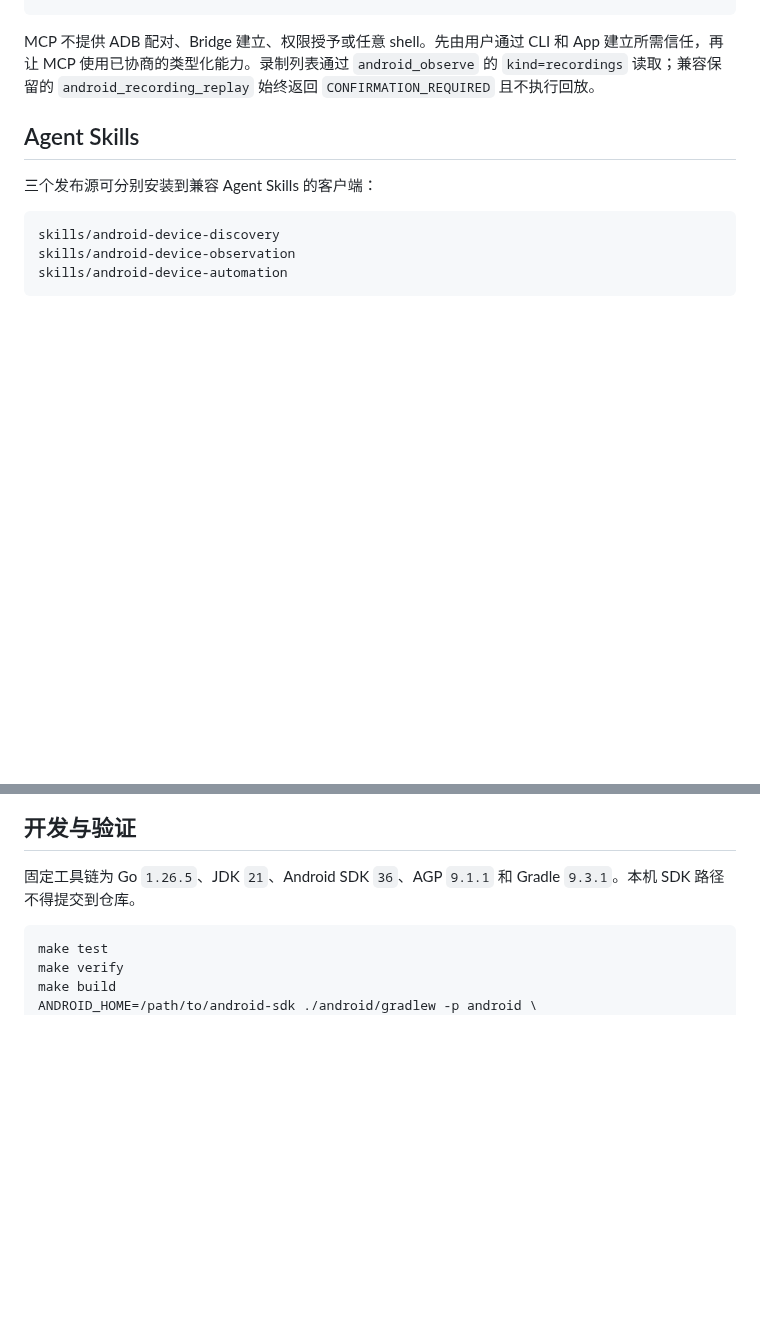
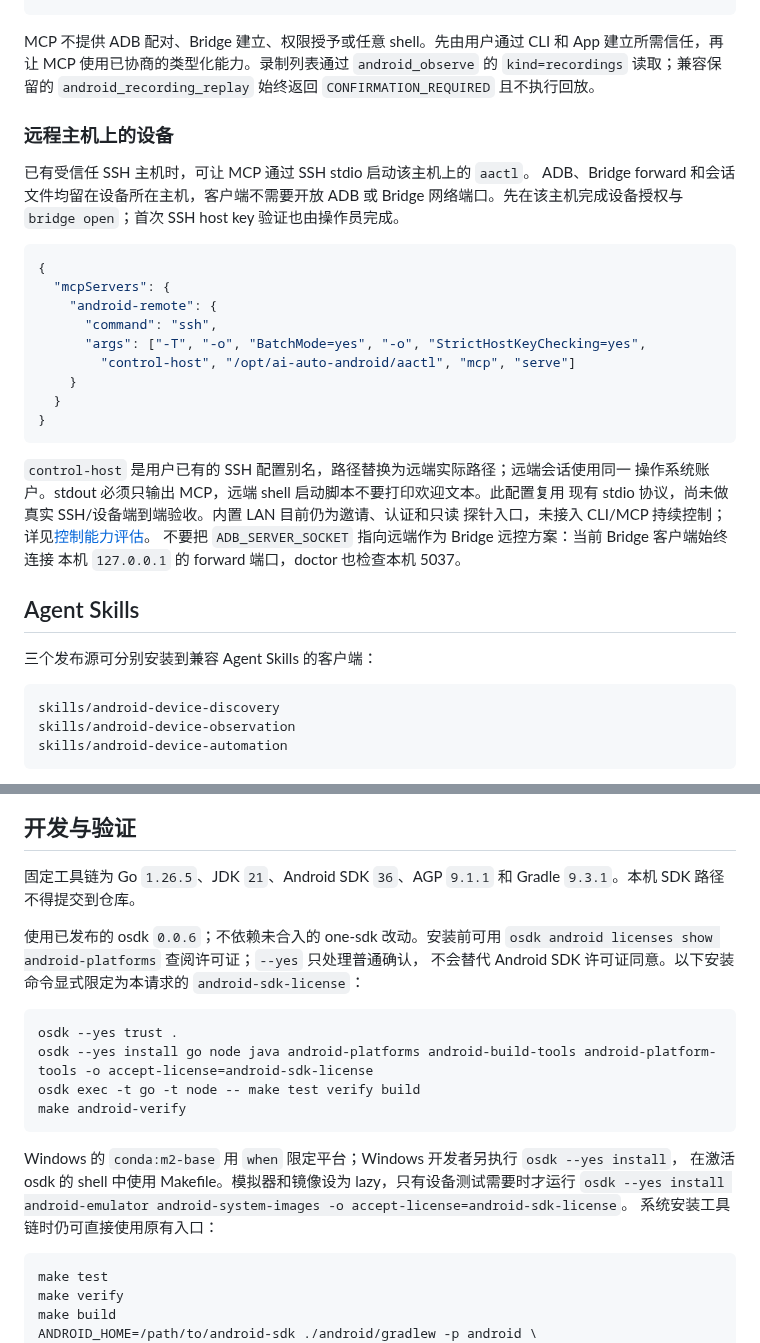
Before and after one commit to lejunyang/ai-auto-android, a Markdown page: README.md, 2 parts joined by grey strips. Drawn GitHub-style; blank space fills up the shorter version.

Commit message:
docs: assess control gaps and document remote stdio setup

````diff
--- a/README.md
+++ b/README.md
@@ -84,6 +84,31 @@ App 建立所需信任，再让 MCP 使用已协商的类型化能力。录制
 `android_observe` 的 `kind=recordings` 读取；兼容保留的
 `android_recording_replay` 始终返回 `CONFIRMATION_REQUIRED` 且不执行回放。
 
+### 远程主机上的设备
+
+已有受信任 SSH 主机时，可让 MCP 通过 SSH stdio 启动该主机上的 `aactl`。
+ADB、Bridge forward 和会话文件均留在设备所在主机，客户端不需要开放 ADB 或 Bridge
+网络端口。先在该主机完成设备授权与 `bridge open`；首次 SSH host key 验证也由操作员完成。
+
+```json
+{
+  "mcpServers": {
+    "android-remote": {
+      "command": "ssh",
+      "args": ["-T", "-o", "BatchMode=yes", "-o", "StrictHostKeyChecking=yes",
+        "control-host", "/opt/ai-auto-android/aactl", "mcp", "serve"]
+    }
+  }
+}
+```
+
+`control-host` 是用户已有的 SSH 配置别名，路径替换为远端实际路径；远端会话使用同一
+操作系统账户。stdout 必须只输出 MCP，远端 shell 启动脚本不要打印欢迎文本。此配置复用
+现有 stdio 协议，尚未做真实 SSH/设备端到端验收。内置 LAN 目前仍为邀请、认证和只读
+探针入口，未接入 CLI/MCP 持续控制；详见[控制能力评估](docs/control-assessment.md)。
+不要把 `ADB_SERVER_SOCKET` 指向远端作为 Bridge 远控方案：当前 Bridge 客户端始终连接
+本机 `127.0.0.1` 的 forward 端口，doctor 也检查本机 5037。
+
 ## Agent Skills
 
 三个发布源可分别安装到兼容 Agent Skills 的客户端：
@@ -123,6 +148,22 @@ Trae 项目级镜像位于对应的 `.trae/skills/<skill-name>`；只编辑 `ski
 固定工具链为 Go `1.26.5`、JDK `21`、Android SDK `36`、AGP `9.1.1` 和
 Gradle `9.3.1`。本机 SDK 路径不得提交到仓库。
 
+使用已发布的 osdk `0.0.6`；不依赖未合入的 one-sdk 改动。安装前可用
+`osdk android licenses show android-platforms` 查阅许可证；`--yes` 只处理普通确认，
+不会替代 Android SDK 许可证同意。以下安装命令显式限定为本请求的 `android-sdk-license`：
+
+```bash
+osdk --yes trust .
+osdk --yes install go node java android-platforms android-build-tools android-platform-tools -o accept-license=android-sdk-license
+osdk exec -t go -t node -- make test verify build
+make android-verify
+```
+
+Windows 的 `conda:m2-base` 用 `when` 限定平台；Windows 开发者另执行 `osdk --yes install`，
+在激活 osdk 的 shell 中使用 Makefile。模拟器和镜像设为 lazy，只有设备测试需要时才运行
+`osdk --yes install android-emulator android-system-images -o accept-license=android-sdk-license`。
+系统安装工具链时仍可直接使用原有入口：
+
 ```bash
 make test
 make verify
````
Also changed, not shown: docs/control-assessment.md (added, +66 -0 lines).
